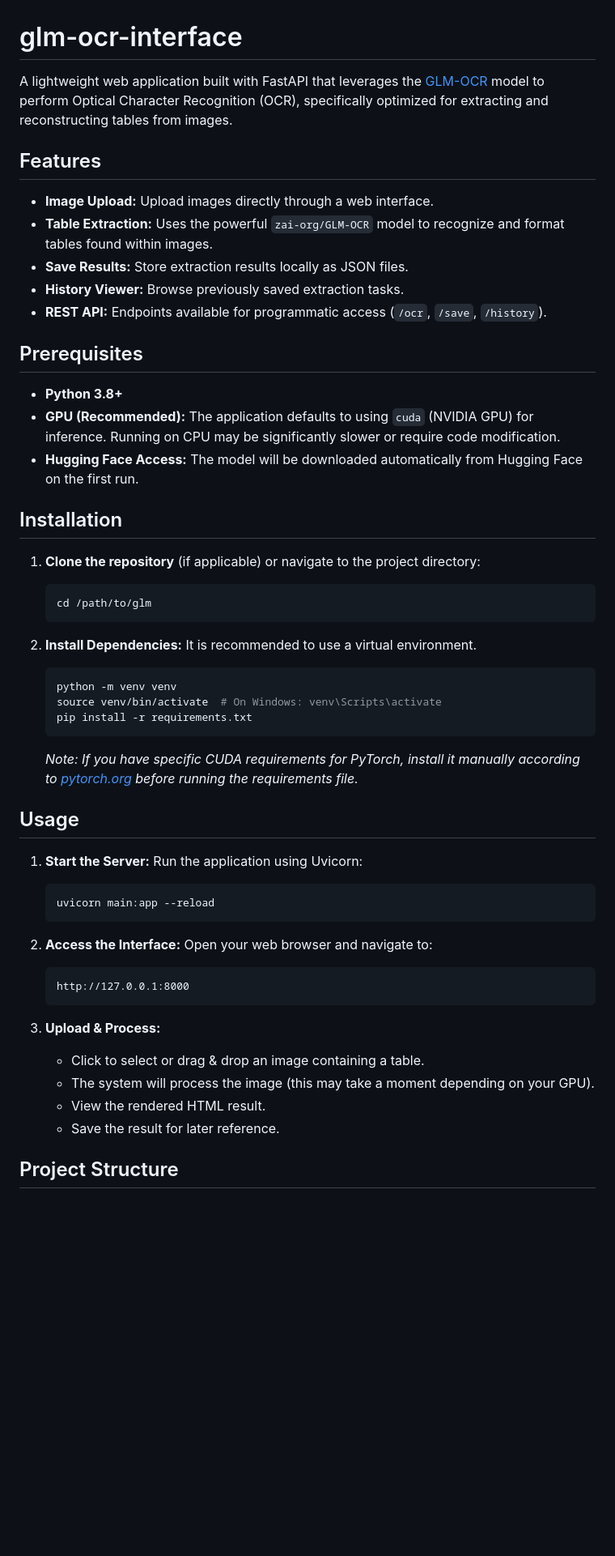
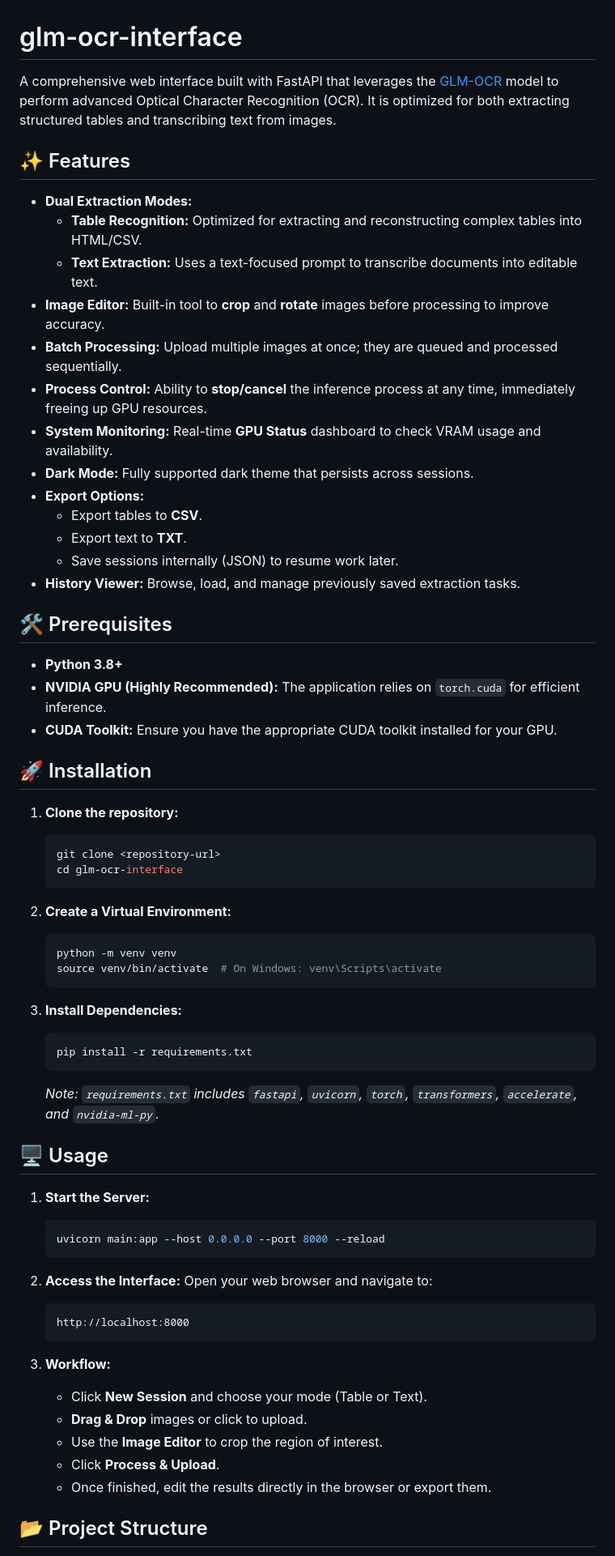
Before and after one commit to Antuke/glm-ocr-interface, a Markdown page: README.md, the part around one of its changes. Shown at 81% size. GitHub-like rendering; blank space fills up the shorter version.

Commit message:
Update README with new features and installation steps

````diff
--- a/README.md
+++ b/README.md
@@ -1,57 +1,68 @@
 # glm-ocr-interface
 
-A lightweight web application built with FastAPI that leverages the [GLM-OCR](https://huggingface.co/zai-org/GLM-OCR) model to perform Optical Character Recognition (OCR), specifically optimized for extracting and reconstructing tables from images.
+A comprehensive web interface built with FastAPI that leverages the [GLM-OCR](https://huggingface.co/zai-org/GLM-OCR) model to perform advanced Optical Character Recognition (OCR). It is optimized for both extracting structured tables and transcribing text from images.
 
-## Features
+## ✨ Features
 
-- **Image Upload:** Upload images directly through a web interface.
-- **Table Extraction:** Uses the powerful `zai-org/GLM-OCR` model to recognize and format tables found within images.
-- **Save Results:** Store extraction results locally as JSON files.
-- **History Viewer:** Browse previously saved extraction tasks.
-- **REST API:** Endpoints available for programmatic access (`/ocr`, `/save`, `/history`).
+- **Dual Extraction Modes:**
+  - **Table Recognition:** Optimized for extracting and reconstructing complex tables into HTML/CSV.
+  - **Text Extraction:** Uses a text-focused prompt to transcribe documents into editable text.
+- **Image Editor:** Built-in tool to **crop** and **rotate** images before processing to improve accuracy.
+- **Batch Processing:** Upload multiple images at once; they are queued and processed sequentially.
+- **Process Control:** Ability to **stop/cancel** the inference process at any time, immediately freeing up GPU resources.
+- **System Monitoring:** Real-time **GPU Status** dashboard to check VRAM usage and availability.
+- **Dark Mode:** Fully supported dark theme that persists across sessions.
+- **Export Options:**
+  - Export tables to **CSV**.
+  - Export text to **TXT**.
+  - Save sessions internally (JSON) to resume work later.
+- **History Viewer:** Browse, load, and manage previously saved extraction tasks.
 
-## Prerequisites
+## 🛠️ Prerequisites
 
 - **Python 3.8+**
-- **GPU (Recommended):** The application defaults to using `cuda` (NVIDIA GPU) for inference. Running on CPU may be significantly slower or require code modification.
-- **Hugging Face Access:** The model will be downloaded automatically from Hugging Face on the first run.
+- **NVIDIA GPU (Highly Recommended):** The application relies on `torch.cuda` for efficient inference.
+- **CUDA Toolkit:** Ensure you have the appropriate CUDA toolkit installed for your GPU.
 
-## Installation
+## 🚀 Installation
 
-1.  **Clone the repository** (if applicable) or navigate to the project directory:
+1.  **Clone the repository:**
     ```bash
-    cd /path/to/glm
+    git clone <repository-url>
+    cd glm-ocr-interface
     ```
 
-2.  **Install Dependencies:**
-    It is recommended to use a virtual environment.
+2.  **Create a Virtual Environment:**
     ```bash
     python -m venv venv
     source venv/bin/activate  # On Windows: venv\Scripts\activate
+    ```
+
+3.  **Install Dependencies:**
+    ```bash
     pip install -r requirements.txt
     ```
+    *Note: `requirements.txt` includes `fastapi`, `uvicorn`, `torch`, `transformers`, `accelerate`, and `nvidia-ml-py`.*
 
-    *Note: If you have specific CUDA requirements for PyTorch, install it manually according to [pytorch.org](https://pytorch.org/) before running the requirements file.*
-
-## Usage
+## 🖥️ Usage
 
 1.  **Start the Server:**
-    Run the application using Uvicorn:
     ```bash
-    uvicorn main:app --reload
+    uvicorn main:app --host 0.0.0.0 --port 8000 --reload
     ```
 
 2.  **Access the Interface:**
     Open your web browser and navigate to:
     ```
-    http://127.0.0.1:8000
+    http://localhost:8000
     ```
 
-3.  **Upload & Process:**
-    - Click to select or drag & drop an image containing a table.
-    - The system will process the image (this may take a moment depending on your GPU).
-    - View the rendered HTML result.
-    - Save the result for later reference.
+3.  **Workflow:**
+    - Click **New Session** and choose your mode (Table or Text).
+    - **Drag & Drop** images or click to upload.
+    - Use the **Image Editor** to crop the region of interest.
+    - Click **Process & Upload**.
+    - Once finished, edit the results directly in the browser or export them.
 
-## Project Structure
+## 📂 Project Structure
 
````
Also changed, not shown: other parts of README.md (+16 -15 lines).
